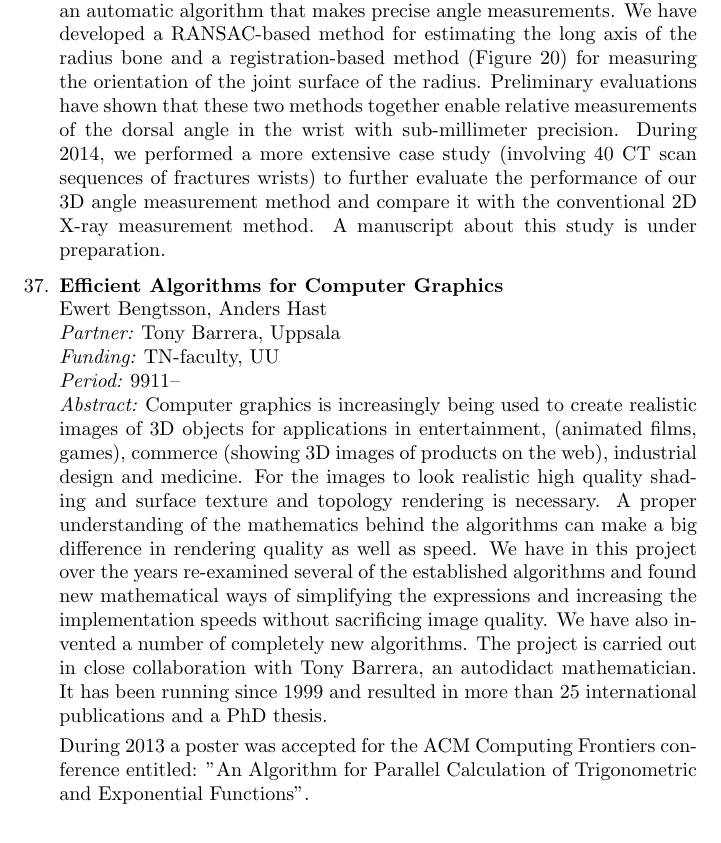
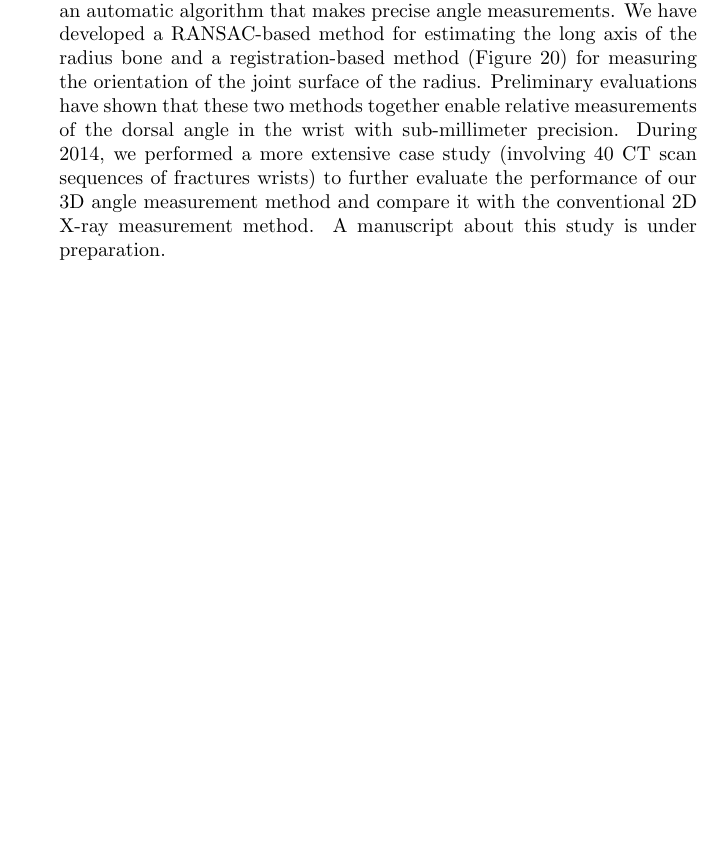
Before and after one commit to omerishaq/Omer-Report, a LaTeX document (AR2014_research.tex): part of page 32 of 43, cut so that both start at the same text, the shorter picture padded with empty space. Compiled offline with pdfLaTeX.

Commit message:
After deleting Berrara 37 project and haptic imgs

```diff
--- a/AR2014_research.tex
+++ b/AR2014_research.tex
@@ -675,17 +675,6 @@ In this project, we are developing a system for performing precise 3D angle meas
 
 % HHH
 
-\item \textbf{Efficient Algorithms for Computer Graphics}\\
-Ewert Bengtsson, Anders Hast \\
-\ppartner{Tony Barrera, Uppsala}
-\ffunding{TN-faculty, UU}
-\pperiod{9911--}
-\aabstract{Computer graphics is increasingly being used to create realistic images of 3D objects for applications in entertainment, (animated films, games), commerce (showing 3D images of products on the web), industrial design and medicine. For the images to look realistic high quality shading and surface texture and topology rendering is necessary. A proper understanding of the mathematics behind the algorithms can make a big difference in rendering quality as well as speed. We have in this project over the years re-examined several of the established algorithms and found new mathematical ways of simplifying the expressions and increasing the implementation speeds without sacrificing image quality. We have also invented a number of completely new algorithms. The project is carried out in close collaboration with Tony Barrera, an autodidact mathematician. It has been running since 1999 and resulted in more than 25 international publications and a PhD thesis.
-
-During 2013 a poster was accepted for the ACM Computing Frontiers conference entitled: "An Algorithm for Parallel Calculation of Trigonometric and Exponential Functions".}
-
-% III
-
 \item \textbf{Ubiquitous Visualization in the Built Environment}\\
 Stefan Seipel, Fei Liu\\
 \ffunding{University of G\"{a}vle; TN-faculty, UU}
```
Also changed, not shown: figures/research/haptic2.png (deleted), figures/research/haptic3.png (deleted), figures/research/haptic4.png (deleted), figures/research/haptic5.png (deleted), figures/research/haptic6.png (deleted), figures/research/ingrid1.png (deleted), figures/research/ingrid2.png (deleted), figures/research/ingrid_fig1.png (deleted), figures/research/ingrid_fig2.png (deleted), figures/research/ingrid_fig3.png (deleted), figures/research/ingrid_fig4.png (deleted), figures/research/ingrid_fig5.png (deleted), 2 other files.
